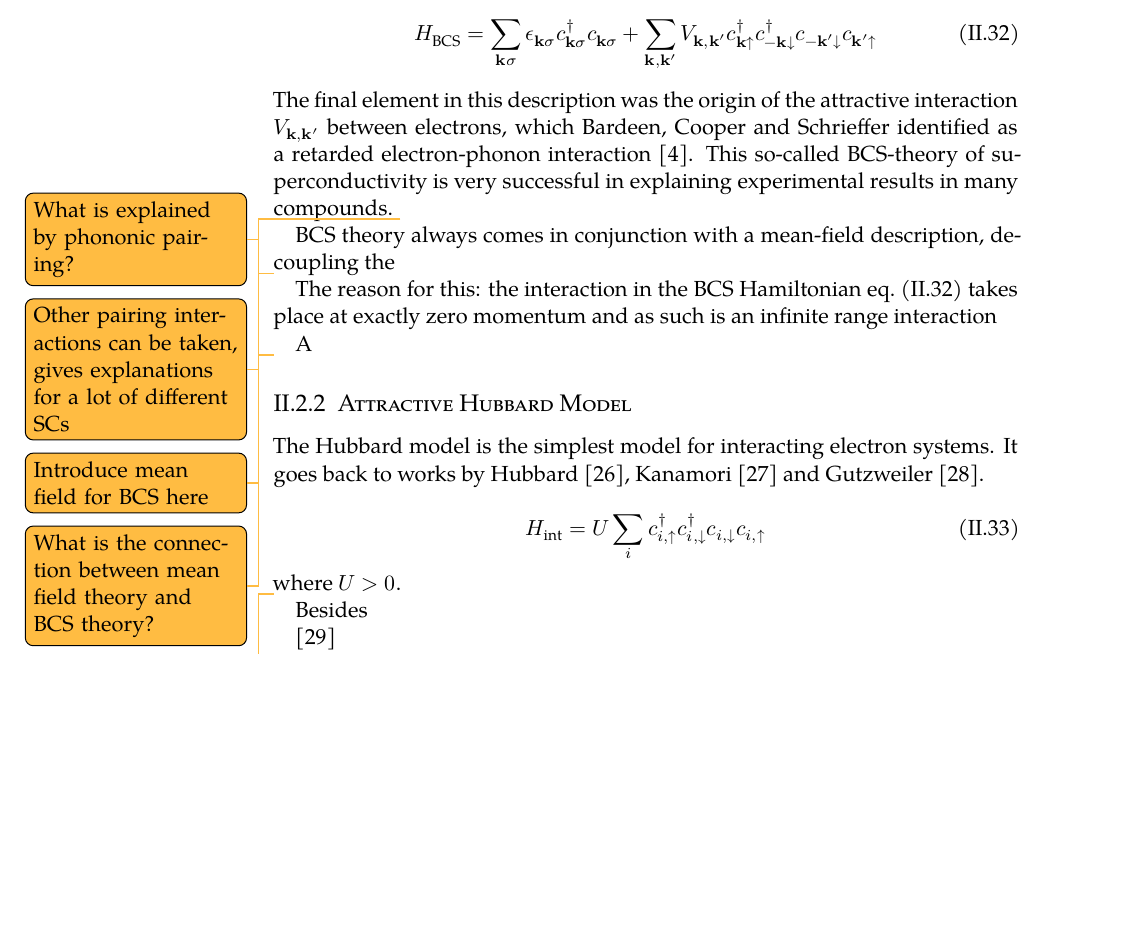
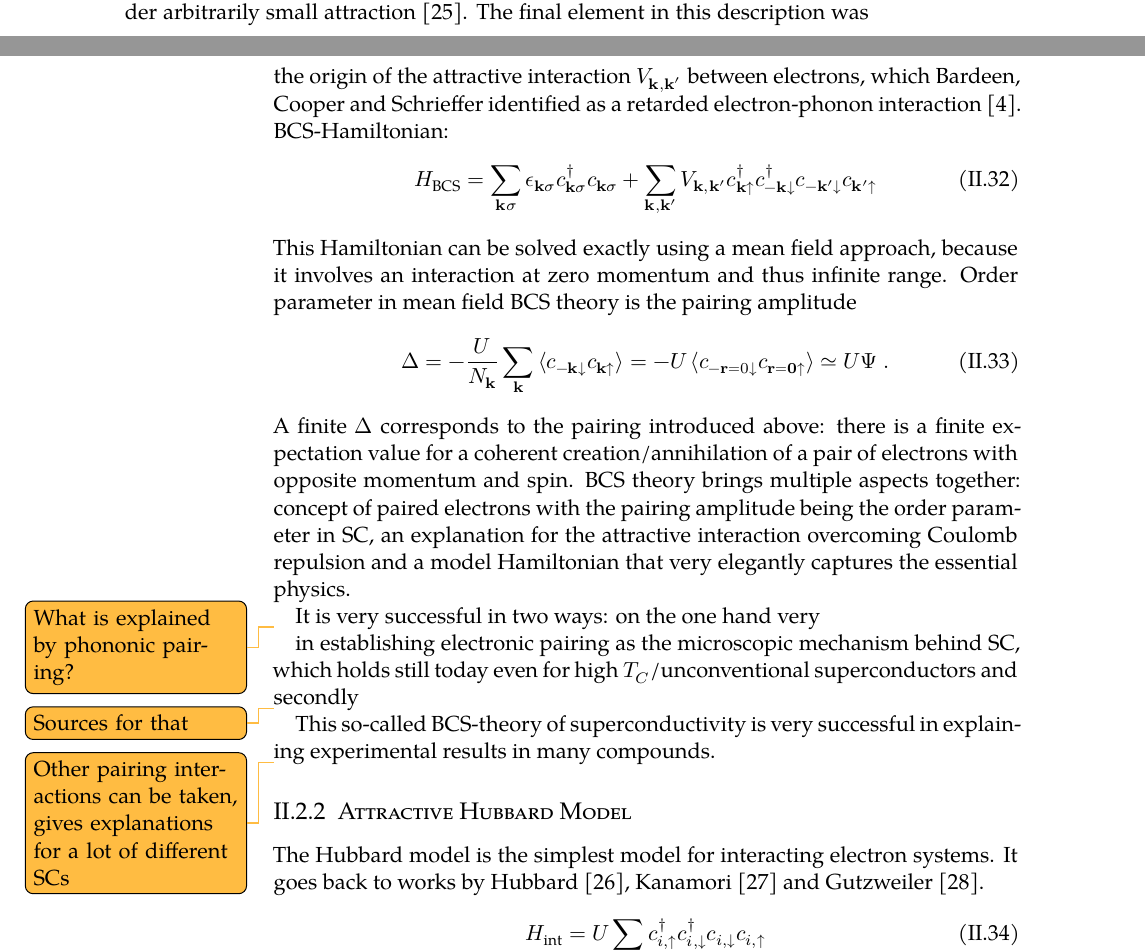
Before and after one commit to Ruberhauptmann/masters-thesis-manuscript, a LaTeX thesis (notes.tex, which reads notes/superconductivity.tex): part of page 14 of 45 before the commit and two parts of pages 13 and 14 of 45 after it, the two joined at a grey line, cut so that both start at the same text, the shorter picture padded with empty space. Compiled offline with XeLaTeX; a missing font is replaced by an installed copy or a similar font.

Commit message:
Work in notes

```diff
--- a/notes/superconductivity.tex
+++ b/notes/superconductivity.tex
@@ -284,38 +284,37 @@ Following \cite[ch. 14]{colemanIntroductionManyBodyPhysics2015}.
 
 Microscopic description of SC: 1957 by John Bardeen, his postdoc Leon Cooper and the graduate in the group, J. Robert Schrieffer \cite{bardeenTheorySuperconductivity1957}.
 Description is based on the fact that the Fermi sea is unstable towards development of bound pairs under arbitrarily small attraction \cite{cooperBoundElectronPairs1956}.
-
-\todo{Microscopic OP in BCS}
-The BCS-Hamiltonian:
+The final element in this description was the origin of the attractive interaction \(V_{{\vb{k}, \vb{k}^{\prime}}}\) between electrons, which Bardeen, Cooper and Schrieffer identified as a retarded electron-phonon interaction \cite{bardeenTheorySuperconductivity1957}.
+BCS-Hamiltonian:
 \begin{equation}\label{eq:BCS Hamiltonian}
 	H_{\text{BCS}} = \sum_{\vb{k}\sigma} \epsilon_{\vb{k}\sigma} c_{\vb{k}\sigma}^{\dagger} c_{\vb{k}\sigma} + \sum_{\vb{k}, \vb{k}^{\prime}} V_{\vb{k}, \vb{k}^{\prime}} c_{\vb{k}\uparrow}^{\dagger} c_{-\vb{k}\downarrow}^{\dagger} c_{-\vb{k}^{\prime}\downarrow} c_{\vb{k}^{\prime}\uparrow}
 \end{equation}
-The final element in this description was the origin of the attractive interaction \(V_{{\vb{k}, \vb{k}^{\prime}}}\) between electrons, which Bardeen, Cooper and Schrieffer identified as a retarded electron-phonon interaction \cite{bardeenTheorySuperconductivity1957}.
-This so-called BCS-theory of superconductivity is very successful in explaining experimental results in many compounds.
+This Hamiltonian can be solved exactly using a mean field approach, because it involves an interaction at zero momentum and thus infinite range.
+Order parameter in mean field BCS theory is the pairing amplitude
+\begin{equation}
+	\Delta = - \frac{U}{N_{\vb{k}}} \sum_{\vb{k}} \braket{c_{-\vb{k} \downarrow} c_{\vb{k} \uparrow}} = - U \braket{c_{-\vb{r}=0 \downarrow} c_{\vb{r=0} \uparrow}} \simeq U \Psi \;.
+\end{equation}
+A finite \(\Delta\) corresponds to the pairing introduced above: there is a finite expectation value for a coherent creation/annihilation of a pair of electrons with opposite momentum and spin.
+BCS theory brings multiple aspects together: concept of paired electrons with the pairing amplitude being the order parameter in SC, an explanation for the attractive interaction overcoming Coulomb repulsion and a model Hamiltonian that very elegantly captures the essential physics.
+
+It is very successful in two ways: on the one hand very
+
 \todo{What is explained by phononic pairing?}
 
+ in establishing electronic pairing as the microscopic mechanism behind SC, which holds still today even for high \(T_C\)/unconventional superconductors and secondly
+
+\todo{Sources for that}
+
+This so-called BCS-theory of superconductivity is very successful in explaining experimental results in many compounds.
+
 \todo{Other pairing interactions can be taken, gives explanations for a lot of different SCs}
-
-BCS theory always comes in conjunction with a mean-field description, decoupling the
-
-\todo{Introduce mean field for BCS here}
-
-The reason for this: the interaction in the BCS Hamiltonian \cref{eq:BCS Hamiltonian} takes place at exactly zero momentum and as such is an infinite range interaction
-
-A
-
-\todo{What is the connection between mean field theory and BCS theory?}
-
 
 \subsection{Attractive Hubbard Model}
 
 The Hubbard model is the simplest model for interacting electron systems.
 It goes back to works by Hubbard \cite{hubbardElectronCorrelationsNarrow1963}, Kanamori \cite{kanamoriElectronCorrelationFerromagnetism1963} and Gutzweiler \cite{gutzwillerEffectCorrelationFerromagnetism1963}.
-
 \begin{equation}
 	H_{\mathrm{int}} = U \sum_{i} c_{i, \uparrow}^{\dagger} c_{i, \downarrow}^{\dagger} c_{i, \downarrow} c_{i, \uparrow}
 \end{equation}
 where \(U > 0\).
 
-
-\todo{Some relevance of the repulsive Hubbard model}
```
Also changed, not shown: bibliographynotes.bib (+8 -2 lines), notes/superconductivity.pdf, notes/superconductivity.tex (20 more changed lines).
